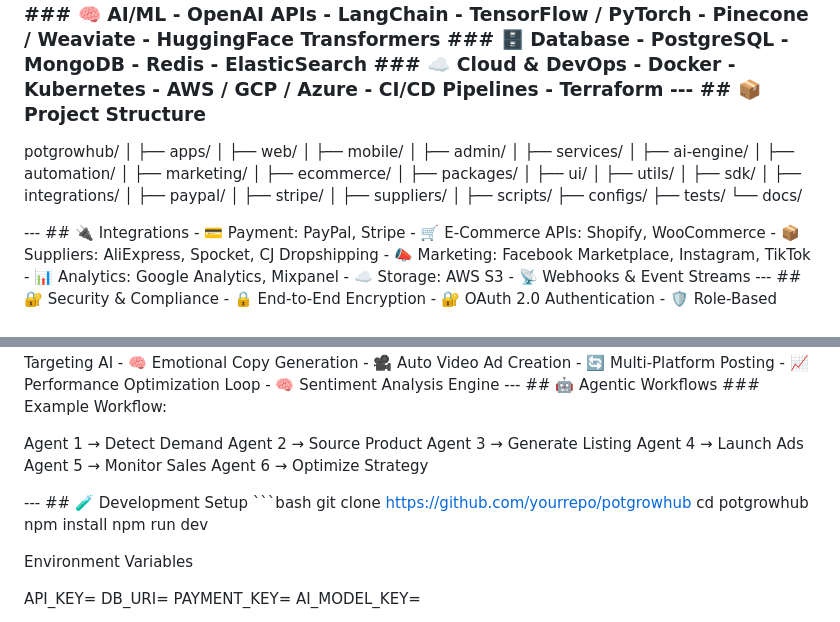
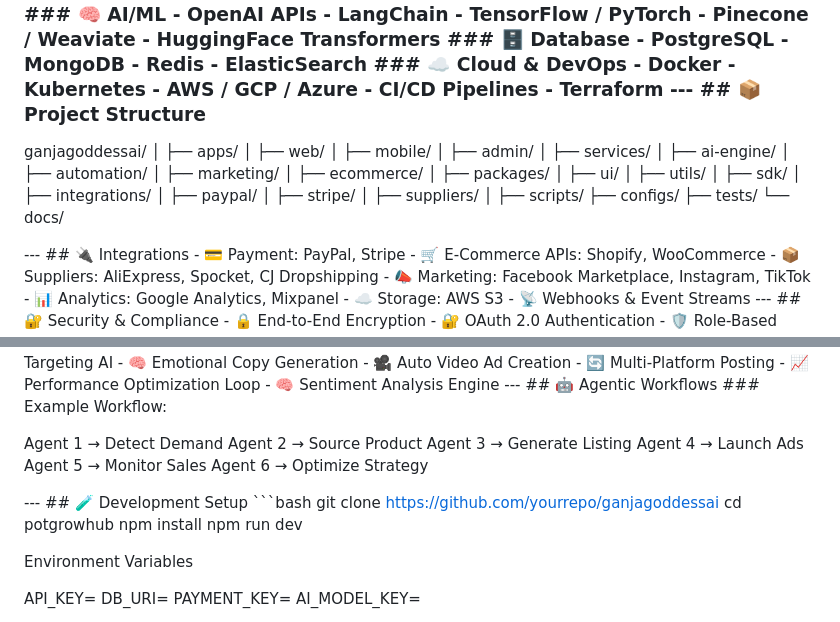
Before and after one commit to ganjagoddessai-code/pothub, a Markdown page: README.md, 2 parts joined by grey strips. Rendered like a GitHub page.

````diff
--- a/README.md
+++ b/README.md
@@ -4,7 +4,7 @@ Demand Signal → AI Detection → Product Match → Supplier API → Listing Ge
 
 ### Components: - 🧾 Product Aggregator - 🏪 Supplier APIs - 💳 Payment Gateways - 📦 Fulfillment Systems - 📊 Analytics Engine - 🔄 Order Orchestration Layer - 🧠 Pricing Optimization Engine --- ## 🌐 Platform Modules - 🧠 AI Core Engine - 🛍️ Marketplace Engine - 📣 Marketing Automation Engine - 🔄 Workflow Orchestrator - 🧾 Payment System - 📦 Fulfillment Manager - 🧬 Product Generator (PoD/3D) - 🕶️ AR/VR Experience Layer - 🧠 Personalization Engine - 📡 Data Ingestion Engine --- ## 🧩 Tech Stack ### 🖥️ Frontend - React.js - Next.js - TailwindCSS - Three.js (3D) - WebXR (AR/VR) - Zustand / Redux ### ⚙️ Backend - Node.js - Express.js - Python (AI Services) - GraphQL / REST APIs - gRPC ### 🧠 AI/ML - OpenAI APIs - LangChain - TensorFlow / PyTorch - Pinecone / Weaviate - HuggingFace Transformers ### 🗄️ Database - PostgreSQL - MongoDB - Redis - ElasticSearch ### ☁️ Cloud & DevOps - Docker - Kubernetes - AWS / GCP / Azure - CI/CD Pipelines - Terraform --- ## 📦 Project Structure
 
-potgrowhub/ │ ├── apps/ │ ├── web/ │ ├── mobile/ │ ├── admin/ │ ├── services/ │ ├── ai-engine/ │ ├── automation/ │ ├── marketing/ │ ├── ecommerce/ │ ├── packages/ │ ├── ui/ │ ├── utils/ │ ├── sdk/ │ ├── integrations/ │ ├── paypal/ │ ├── stripe/ │ ├── suppliers/ │ ├── scripts/ ├── configs/ ├── tests/ └── docs/
+ganjagoddessai/ │ ├── apps/ │ ├── web/ │ ├── mobile/ │ ├── admin/ │ ├── services/ │ ├── ai-engine/ │ ├── automation/ │ ├── marketing/ │ ├── ecommerce/ │ ├── packages/ │ ├── ui/ │ ├── utils/ │ ├── sdk/ │ ├── integrations/ │ ├── paypal/ │ ├── stripe/ │ ├── suppliers/ │ ├── scripts/ ├── configs/ ├── tests/ └── docs/
 
 --- ## 🔌 Integrations - 💳 Payment: PayPal, Stripe - 🛒 E-Commerce APIs: Shopify, WooCommerce - 📦 Suppliers: AliExpress, Spocket, CJ Dropshipping - 📣 Marketing: Facebook Marketplace, Instagram, TikTok - 📊 Analytics: Google Analytics, Mixpanel - ☁️ Storage: AWS S3 - 📡 Webhooks & Event Streams --- ## 🔐 Security & Compliance - 🔒 End-to-End Encryption - 🔐 OAuth 2.0 Authentication - 🛡️ Role-Based Access Control (RBAC) - 📜 GDPR Compliance - 🌿 Hemp Legal Compliance Monitoring - 🔍 Audit Logging - 🧠 Fraud Detection AI --- ## 📊 SEO / AEO Strategy ### 🔍 SEO Keywords - hemp products marketplace - eco-friendly hemp goods - automated dropshipping hemp - AI hemp commerce - sustainable digital marketplace ### 🧠 AEO (Answer Engine Optimization) - Structured Data (Schema.org) - Featured Snippet Optimization - Voice Search Optimization - AI Search Indexing - Entity-Based SEO --- ## 📣 Marketing Automation System - 📡 Signal Scraping (WTB, ISO, etc.) - 🎯 Audience Targeting AI - 🧠 Emotional Copy Generation - 🎥 Auto Video Ad Creation - 🔄 Multi-Platform Posting - 📈 Performance Optimization Loop - 🧠 Sentiment Analysis Engine --- ## 🤖 Agentic Workflows ### Example Workflow:
 
@@ -15,7 +15,7 @@ Agent 4 → Launch Ads
 Agent 5 → Monitor Sales
 Agent 6 → Optimize Strategy
 
---- ## 🧪 Development Setup ```bash git clone https://github.com/yourrepo/potgrowhub cd potgrowhub npm install npm run dev
+--- ## 🧪 Development Setup ```bash git clone https://github.com/yourrepo/ganjagoddessai cd potgrowhub npm install npm run dev
 
 Environment Variables
 
````
Also changed, not shown: other parts of README.md (+1 -1 lines).
